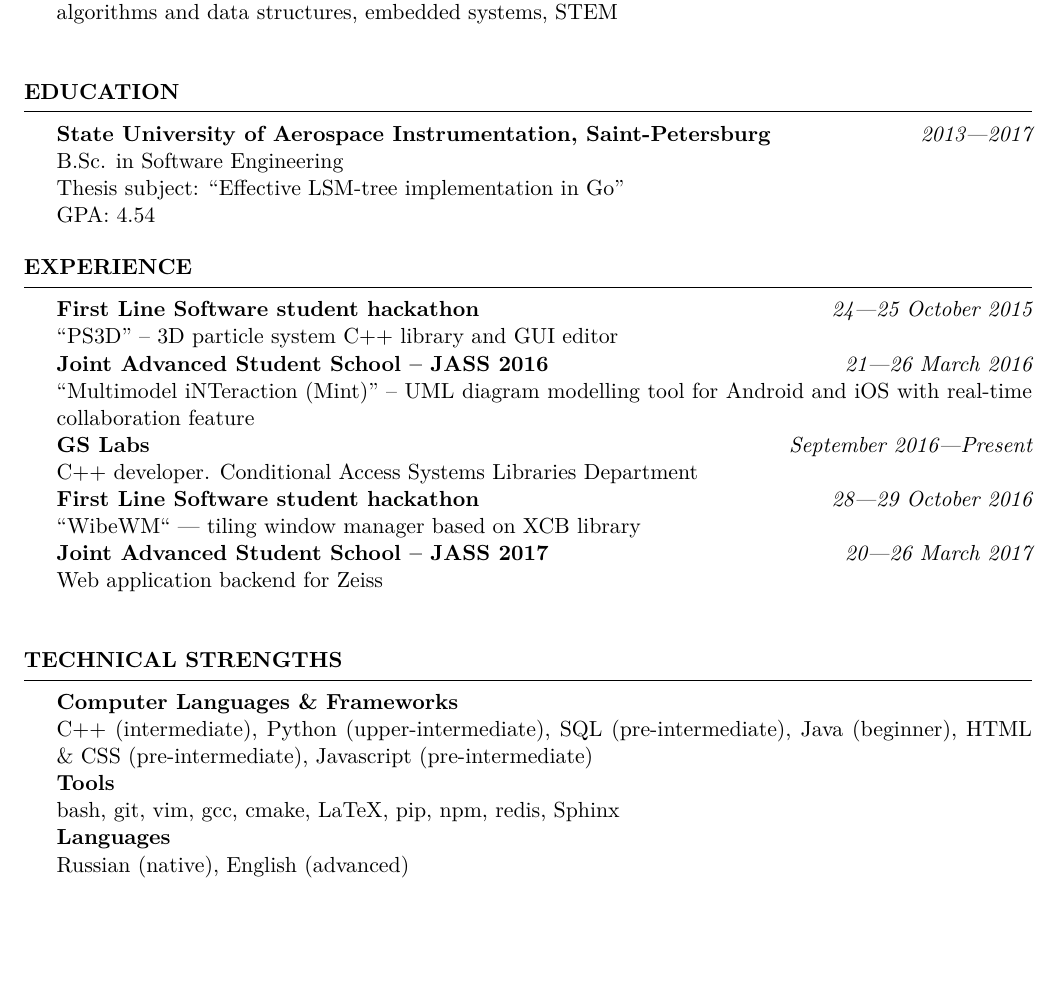
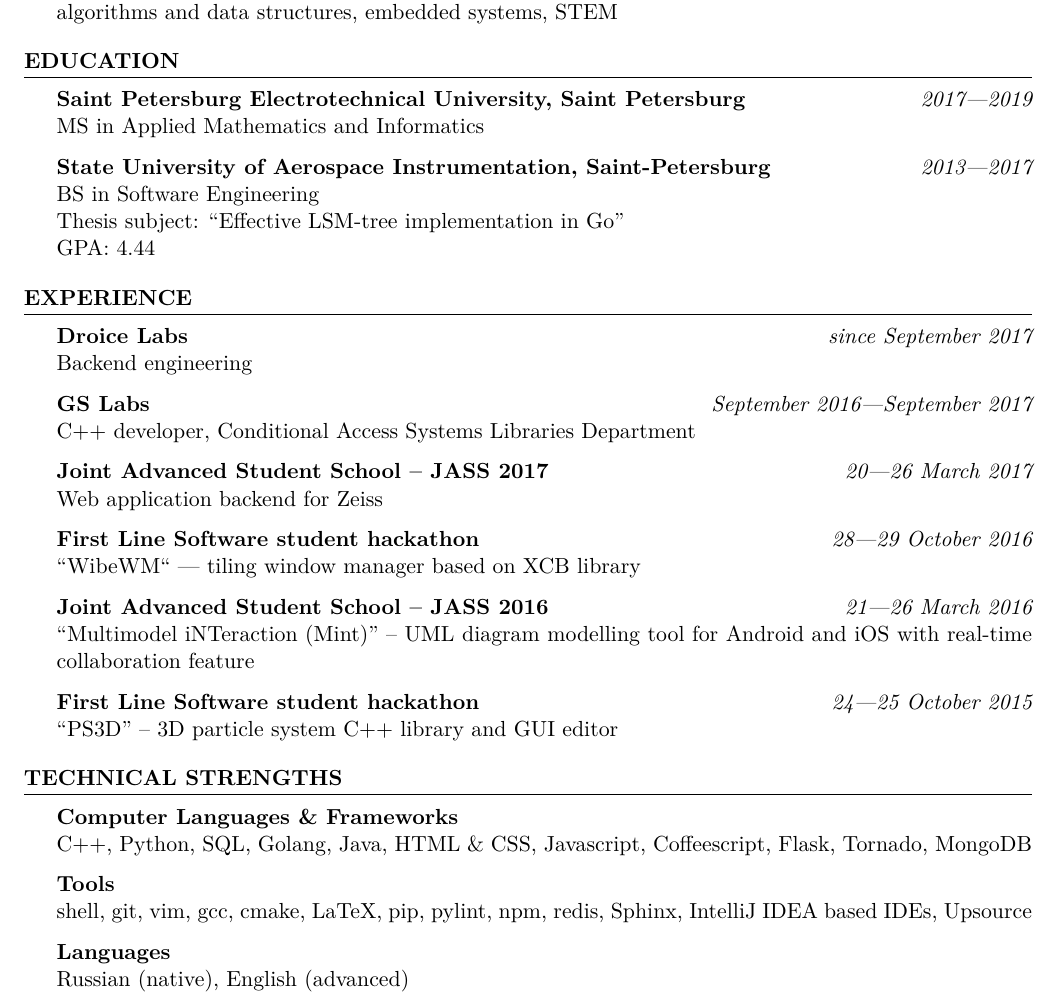
Before and after one commit to teners/tene.rs, a LaTeX CV (content/misc/resume.tex): part of the page, cut so that both start at the same text, the shorter picture padded with empty space. Compiled offline with XeLaTeX.

Commit message:
Update CV

```diff
--- a/content/misc/resume.tex
+++ b/content/misc/resume.tex
@@ -36,38 +38,48 @@
     {\bf Field of Interests} \\
         Software engineering, highload systems, Unix/Linux systems, open source, programming languages,
-        algorithms and data structures, embedded systems, STEM \\
+        algorithms and data structures, embedded systems, STEM
 \end{rSection}
 
 %	EDUCATION
 \begin{rSection}{Education}
+    {\bf Saint Petersburg Electrotechnical University, Saint Petersburg} \hfill {\em 2017---2019} \\
+    MS in Applied Mathematics and Informatics
+
     {\bf State University of Aerospace Instrumentation, Saint-Petersburg} \hfill {\em 2013---2017} \\
-    B.Sc. in Software Engineering \\
+    BS in Software Engineering \\
     Thesis subject: ``Effective LSM-tree implementation in Go'' \\
-    GPA: 4.54
+    GPA: 4.44
 \end{rSection}
 
 %	WORK EXPERIENCE
 \begin{rSection}{Experience}
+    {\bf Droice Labs} \hfill {\em since September 2017} \\
+        Backend engineering
+
+    {\bf GS Labs} \hfill {\em September 2016---September 2017} \\
+        C++ developer, Conditional Access Systems Libraries Department
+
+    {\bf Joint Advanced Student School -- JASS 2017} \hfill {\em 20---26 March 2017} \\
+        Web application backend for Zeiss
+
+    {\bf First Line Software student hackathon} \hfill {\em 28---29 October 2016} \\
+        ``WibeWM`` --- tiling window manager based on XCB library
+
+    {\bf Joint Advanced Student School -- JASS 2016} \hfill {\em 21---26 March 2016} \\
+        ``Multimodel iNTeraction (Mint)'' -- UML diagram modelling tool for Android and iOS with real-time collaboration feature
+
     {\bf First Line Software student hackathon} \hfill {\em 24---25 October 2015} \\
-        ``PS3D'' -- 3D particle system C++ library and GUI editor \\
-    {\bf Joint Advanced Student School -- JASS 2016} \hfill {\em 21---26 March 2016} \\
-        ``Multimodel iNTeraction (Mint)'' -- UML diagram modelling tool for Android and iOS with real-time
-        collaboration feature \\
-    {\bf GS Labs} \hfill {\em September 2016---Present} \\
-        C++ developer. Conditional Access Systems Libraries Department \\
-    {\bf First Line Software student hackathon} \hfill {\em 28---29 October 2016} \\
-        ``WibeWM`` --- tiling window manager based on XCB library \\
-    {\bf Joint Advanced Student School -- JASS 2017} \hfill {\em 20---26 March 2017} \\
-        Web application backend for Zeiss \\
+        ``PS3D'' -- 3D particle system C++ library and GUI editor
 \end{rSection}
 
 %	TECHNICAL STRENGTHS
 \begin{rSection}{Technical Strengths}
     {\bf Computer Languages \& Frameworks}\\
-        C++ (intermediate), Python (upper-intermediate), SQL (pre-intermediate),
-        Java (beginner), HTML \& CSS (pre-intermediate), Javascript (pre-intermediate) \\
+        C++, Python, SQL, Golang, Java, HTML \& CSS, Javascript, Coffeescript, Flask, Tornado, MongoDB
+
     {\bf Tools} \\
-        bash, git, vim, gcc, cmake, LaTeX, pip, npm, redis, Sphinx \\
+        shell, git, vim, gcc, cmake, LaTeX, pip, pylint, npm, redis, Sphinx, IntelliJ IDEA based IDEs, Upsource
+
     {\bf Languages} \\
         Russian (native), English (advanced)
 \end{rSection}
```
Also changed, not shown: content/misc/resume.pdf, content/misc/resume.tex (6 more changed lines).
